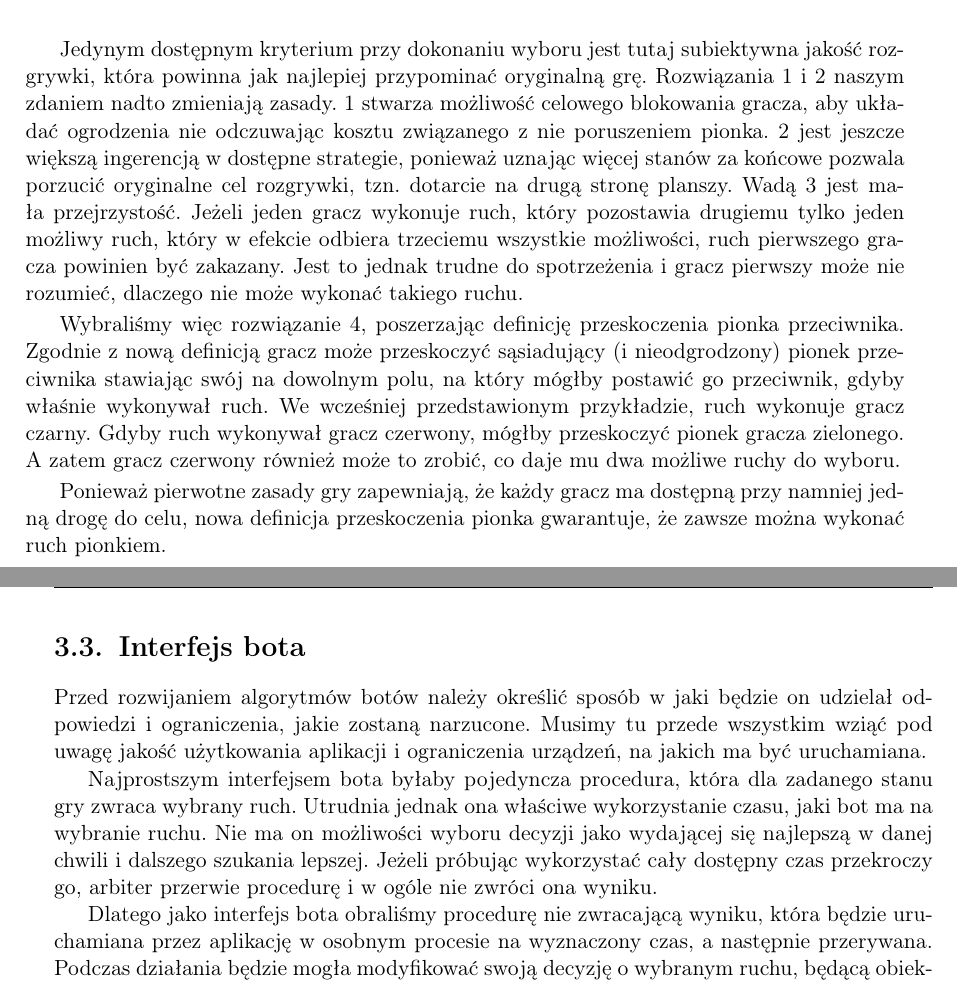
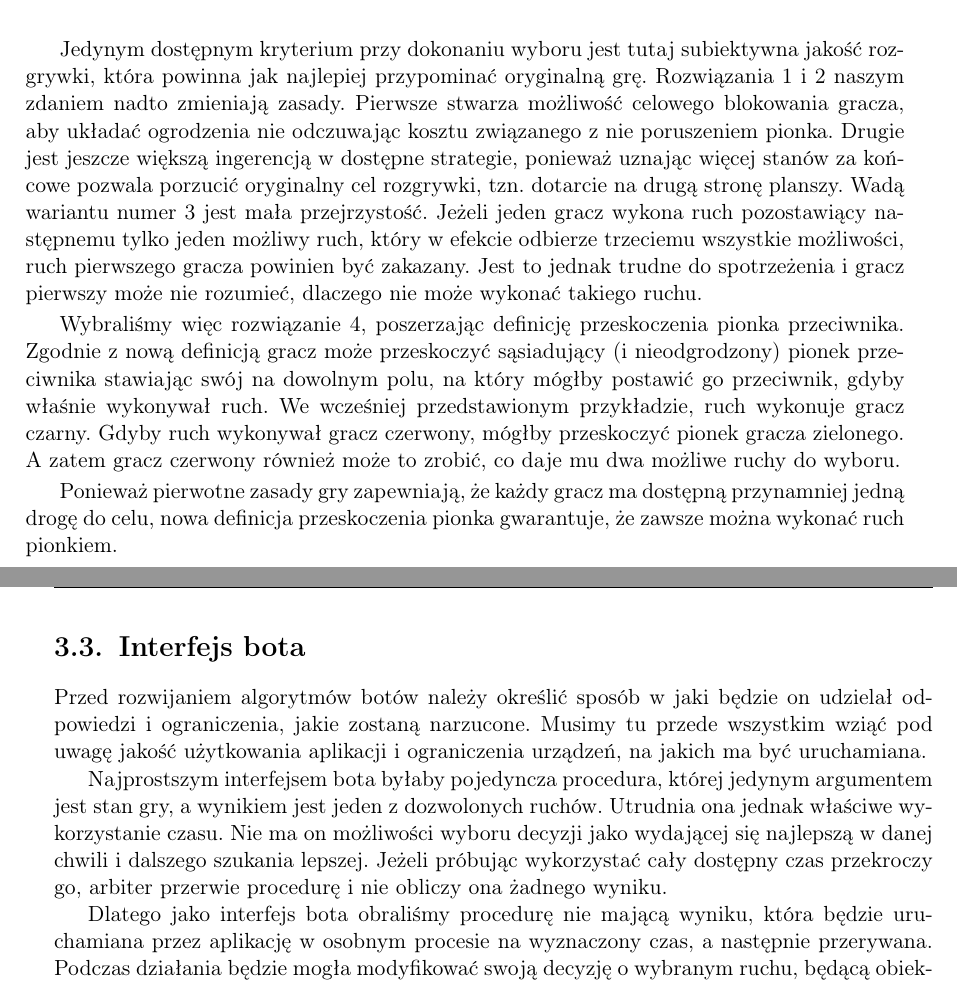
Before and after one commit to bm371613/pracamgr, a LaTeX thesis (pracamgr.tex): two parts of pages 16 and 17 of 25, joined at a grey line, cut so that both start at the same text. Compiled offline with pdfLaTeX.

Commit message:
third chapter fixes

```diff
--- a/pracamgr.tex
+++ b/pracamgr.tex
@@ -398,10 +398,10 @@ Możliwe wyjścia z tej sytuacji to
 
 Jedynym dostępnym kryterium przy dokonaniu wyboru jest tutaj subiektywna jakość rozgrywki, która powinna jak najlepiej przypominać oryginalną grę.
 Rozwiązania \ref{loose-turn} i \ref{loose-game} naszym zdaniem nadto zmieniają zasady.
-\ref{loose-turn} stwarza możliwość celowego blokowania gracza, aby układać ogrodzenia nie odczuwając kosztu związanego z nie poruszeniem pionka.
-\ref{loose-game} jest jeszcze większą ingerencją w dostępne strategie, ponieważ uznając więcej stanów za końcowe pozwala porzucić oryginalne cel rozgrywki, tzn. dotarcie na drugą stronę planszy.
-Wadą \ref{prevent} jest mała przejrzystość.
-Jeżeli jeden gracz wykonuje ruch, który pozostawia drugiemu tylko jeden możliwy ruch, który w efekcie odbiera trzeciemu wszystkie możliwości, ruch pierwszego gracza powinien być zakazany.
+Pierwsze stwarza możliwość celowego blokowania gracza, aby układać ogrodzenia nie odczuwając kosztu związanego z nie poruszeniem pionka.
+Drugie jest jeszcze większą ingerencją w dostępne strategie, ponieważ uznając więcej stanów za końcowe pozwala porzucić oryginalny cel rozgrywki, tzn. dotarcie na drugą stronę planszy.
+Wadą wariantu numer \ref{prevent} jest mała przejrzystość.
+Jeżeli jeden gracz wykona ruch pozostawiący następnemu tylko jeden możliwy ruch, który w efekcie odbierze trzeciemu wszystkie możliwości, ruch pierwszego gracza powinien być zakazany.
 Jest to jednak trudne do spotrzeżenia i gracz pierwszy może nie rozumieć, dlaczego nie może wykonać takiego ruchu.
 
 Wybraliśmy więc rozwiązanie \ref{solve}, poszerzając definicję przeskoczenia pionka przeciwnika.
@@ -410,19 +410,19 @@ We wcześniej przedstawionym przykładzie, ruch wykonuje gracz czarny.
 Gdyby ruch wykonywał gracz czerwony, mógłby przeskoczyć pionek gracza zielonego.
 A zatem gracz czerwony również może to zrobić, co daje mu dwa możliwe ruchy do wyboru.
 
-Ponieważ pierwotne zasady gry zapewniają, że każdy gracz ma dostępną przy namniej jedną drogę do celu, nowa definicja przeskoczenia pionka gwarantuje, że zawsze można wykonać ruch pionkiem.
+Ponieważ pierwotne zasady gry zapewniają, że każdy gracz ma dostępną przynamniej jedną drogę do celu, nowa definicja przeskoczenia pionka gwarantuje, że zawsze można wykonać ruch pionkiem.
 
 \section{Interfejs bota}
 
 Przed rozwijaniem algorytmów botów należy określić sposób w jaki będzie on udzielał odpowiedzi i ograniczenia, jakie zostaną narzucone.
 Musimy tu przede wszystkim wziąć pod uwagę jakość użytkowania aplikacji i ograniczenia urządzeń, na jakich ma być uruchamiana.
 
-Najprostszym interfejsem bota byłaby pojedyncza procedura, która dla zadanego stanu gry zwraca wybrany ruch.
-Utrudnia jednak ona właściwe wykorzystanie czasu, jaki bot ma na wybranie ruchu.
+Najprostszym interfejsem bota byłaby pojedyncza procedura, której jedynym argumentem jest stan gry, a wynikiem jest jeden z dozwolonych ruchów.
+Utrudnia ona jednak właściwe wykorzystanie czasu.
 Nie ma on możliwości wyboru decyzji jako wydającej się najlepszą w danej chwili i dalszego szukania lepszej.
-Jeżeli próbując wykorzystać cały dostępny czas przekroczy go, arbiter przerwie procedurę i w ogóle nie zwróci ona wyniku.
+Jeżeli próbując wykorzystać cały dostępny czas przekroczy go, arbiter przerwie procedurę i nie obliczy ona żadnego wyniku.
 
-Dlatego jako interfejs bota obraliśmy procedurę nie zwracającą wyniku, która będzie uruchamiana przez aplikację w osobnym procesie na wyznaczony czas, a następnie przerywana.
+Dlatego jako interfejs bota obraliśmy procedurę nie mającą wyniku, która będzie uruchamiana przez aplikację w osobnym procesie na wyznaczony czas, a następnie przerywana.
 Podczas działania będzie mogła modyfikować swoją decyzję o wybranym ruchu, będącą obiektem współdzielonym z procesem arbitra aplikacji.
 
 Dla zapewnienia płynności rozgrywki, limit czasu ustalamy na 2 sekundy.
```
Also changed, not shown: pracamgr.tex (12 more changed lines).
